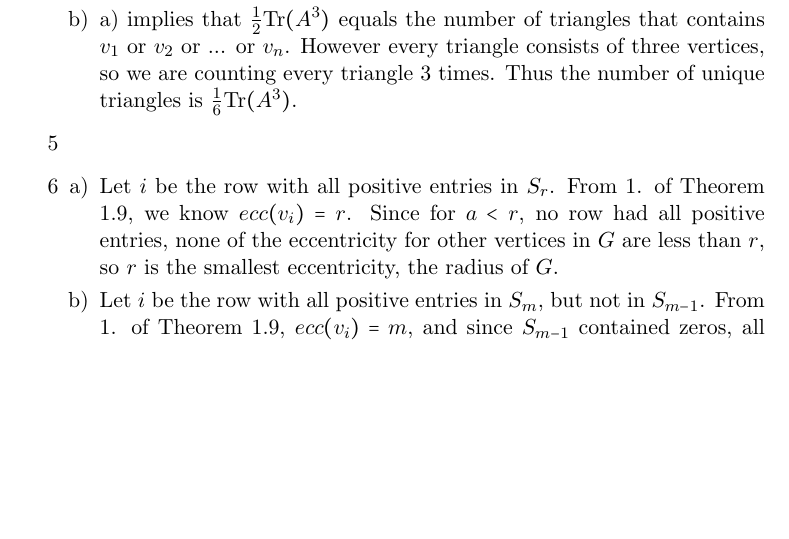
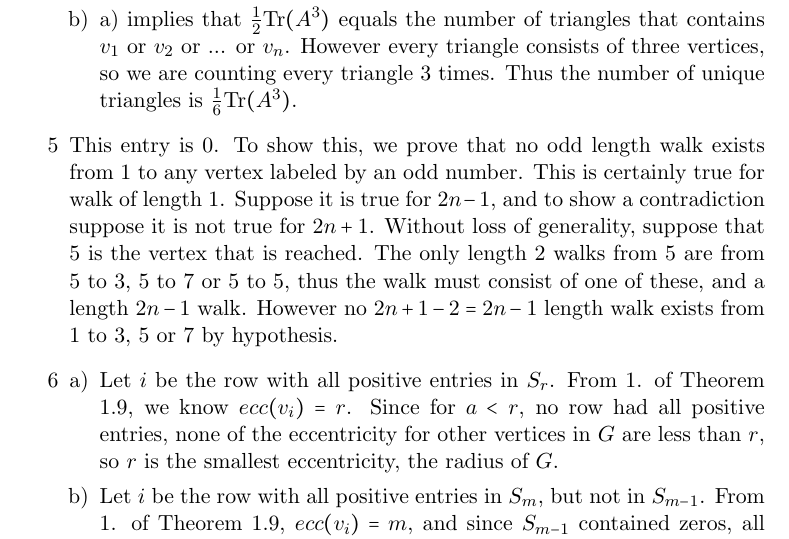
Before and after one commit to sm-hwang/Combinatorics-and-Graph-Theory-Solutions, a LaTeX document (texfiles/1.2.2.tex): part of the page before the commit and part of page 1 of 2 after it, cut so that both start at the same text, the shorter picture padded with empty space. Compiled offline with pdfLaTeX.

```diff
--- a/texfiles/1.2.2.tex
+++ b/texfiles/1.2.2.tex
@@ -34,6 +34,14 @@
                 $\frac{1}{6}\text{Tr}(A^3)$.
         \end{enumerate}
     \item %5
+        This entry is $0$. To show this, we prove that no odd length walk exists from
+        $1$ to any vertex labeled by an odd number. This is certainly true for walk of
+        length $1$. Suppose it is true for $2n - 1$, and to show a contradiction
+        suppose it is not true for $2n + 1$. Without loss of generality, suppose that
+        $5$ is the vertex that is reached. The only length $2$ walks from $5$ are
+        from $5$ to $3$, $5$ to $7$ or $5$ to $5$, thus the walk must consist of one
+        of these, and a length $2n - 1$ walk. However no $2n + 1 - 2 = 2n - 1$ length
+        walk exists from $1$ to $3$, $5$ or $7$ by hypothesis.
 
     \item %6
         \begin{enumerate}[a)]
```
Also changed, not shown: texfiles/1.3.3.tex (+9 -1 lines), 1.2.2.pdf, 1.3.3.pdf, 8 other files.
